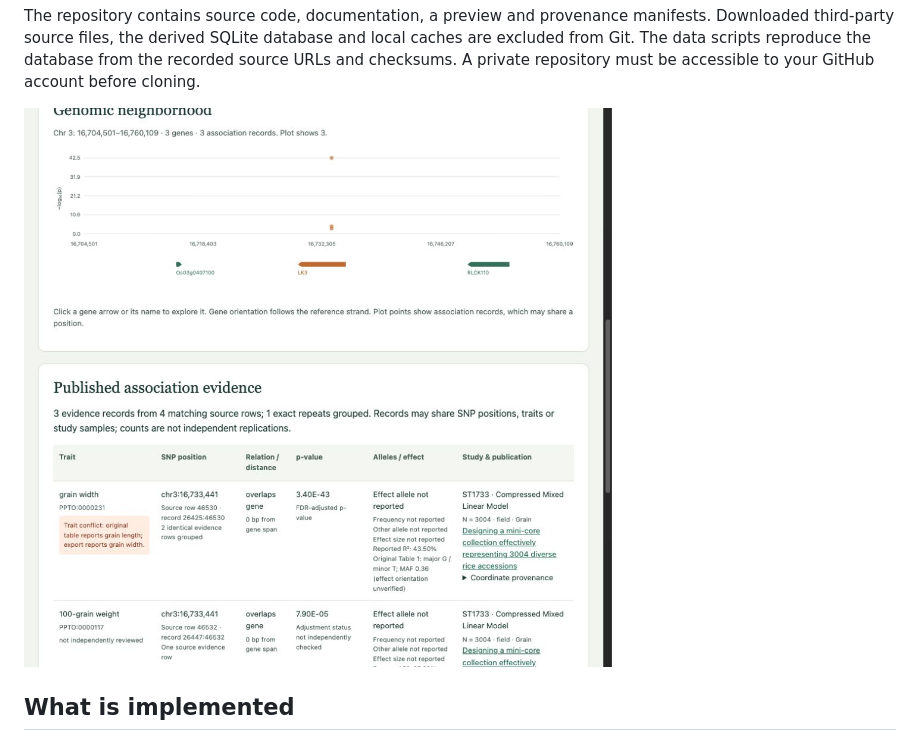
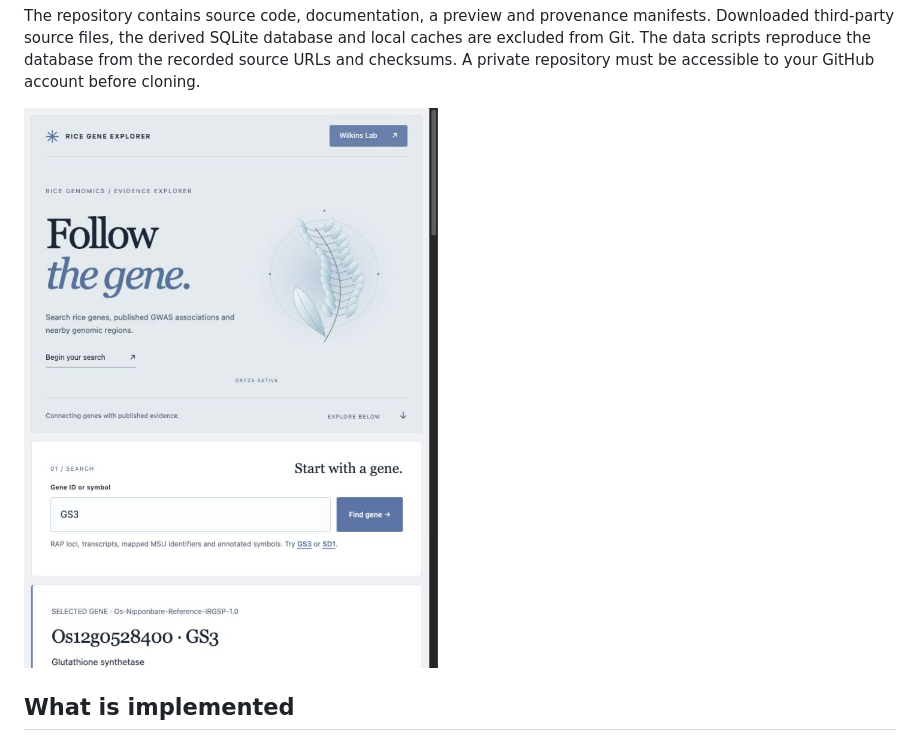
Before and after one commit to s4sharif/rice-gene-explorer, a Markdown page: README.md, the part around the change. Rendered like a GitHub page; pictures changed too: docs/design_preview.png (added).

Commit message:
Restyle explorer with a soft blue botanical design

```diff
--- a/README.md
+++ b/README.md
@@ -20,7 +20,7 @@ Use Python 3.11 or newer. The application and data importer use only the Python
 
 The repository contains source code, documentation, a preview and provenance manifests. Downloaded third-party source files, the derived SQLite database and local caches are excluded from Git. The data scripts reproduce the database from the recorded source URLs and checksums. A private repository must be accessible to your GitHub account before cloning.
 
-![Evidence review preview](docs/review_preview.png)
+![Rice Gene Explorer interface](docs/design_preview.png)
 
 ## What is implemented
 
```
Also changed, not shown: 3 other files.
